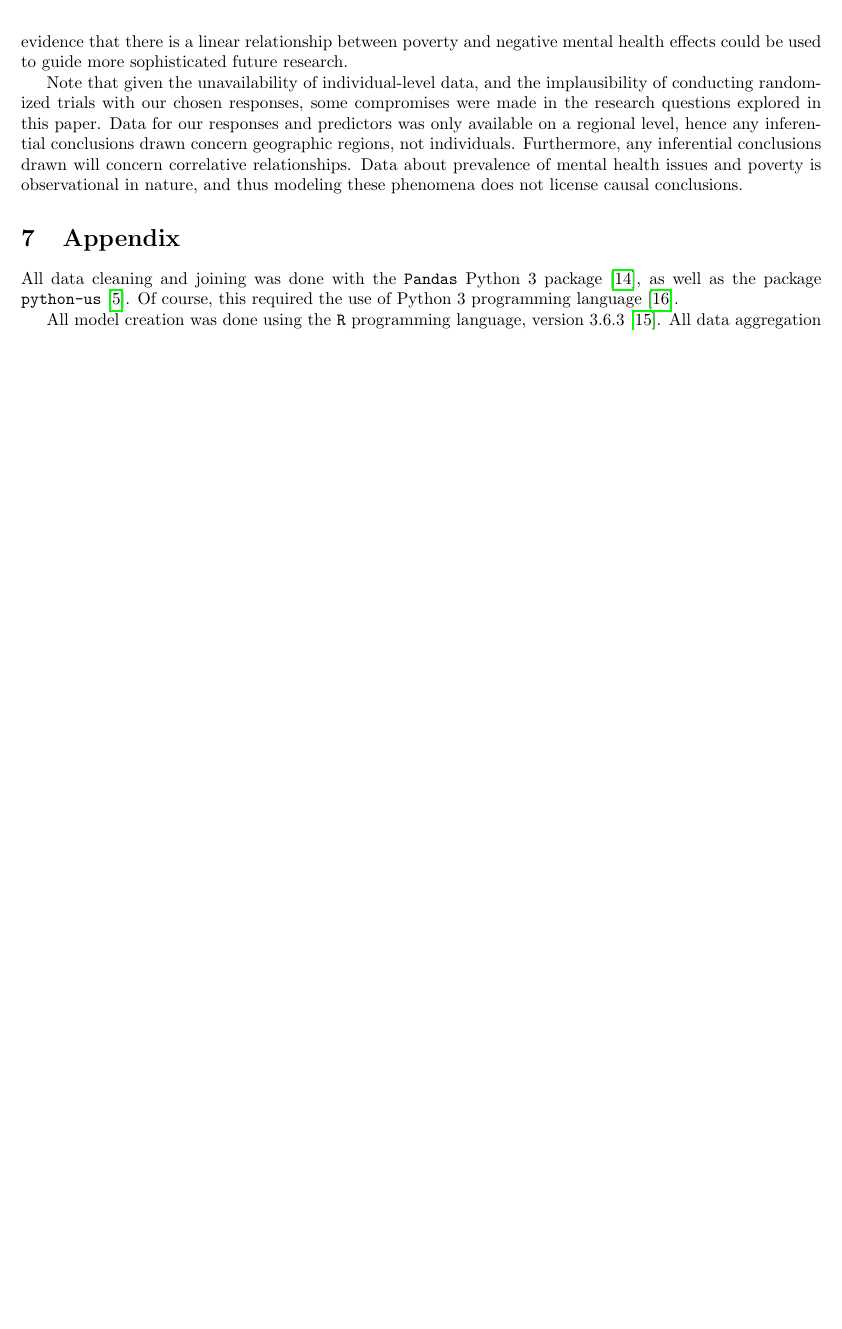
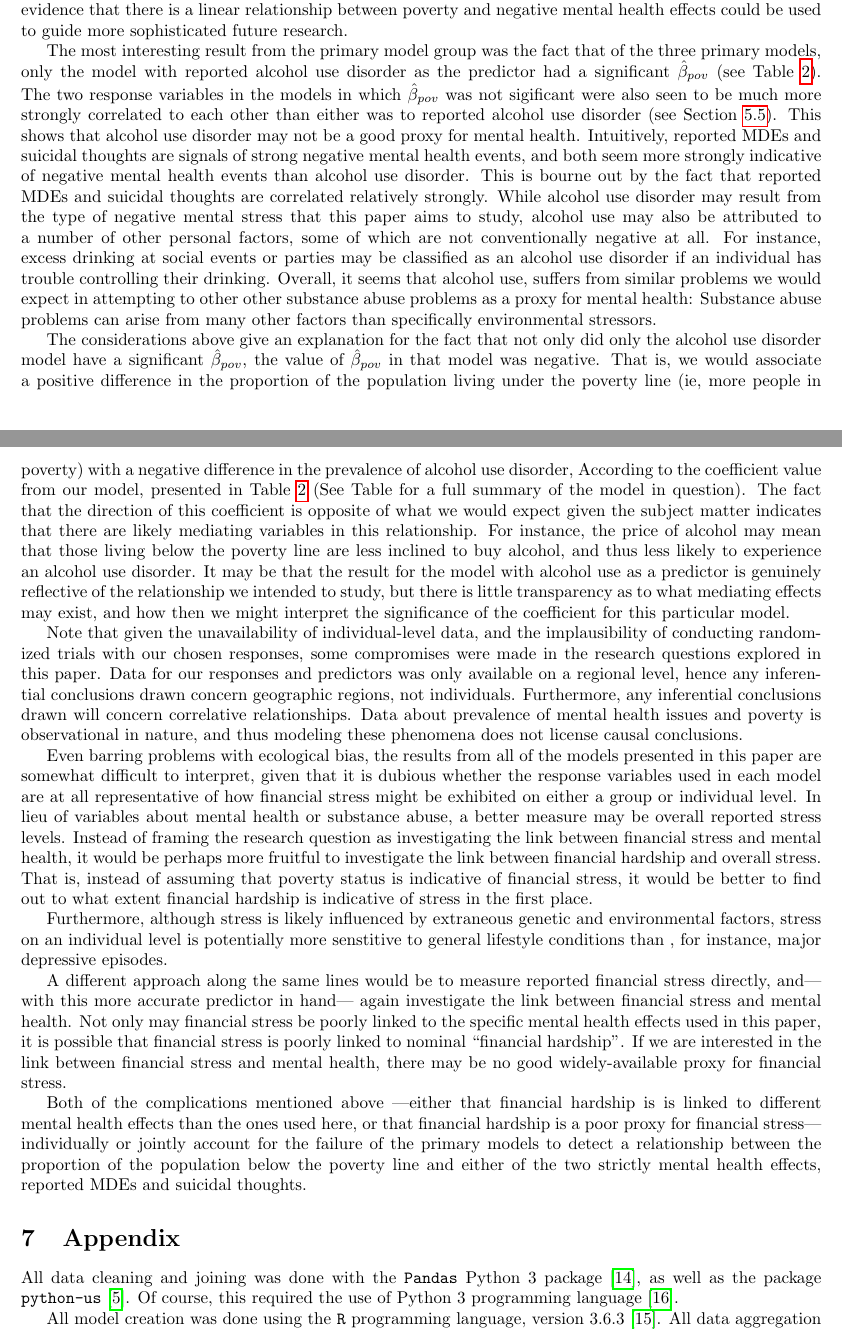
Before and after one commit to BostonTLee/honors-thesis, a LaTeX thesis (paper/honors_thesis.tex): part of page 11 of 17 before the commit and two parts of pages 11 and 12 of 18 after it, the two joined at a grey line, cut so that both start at the same text, the shorter picture padded with empty space. Compiled offline with pdfLaTeX.

Commit message:
Bulked out discussion

```diff
--- a/paper/honors_thesis.tex
+++ b/paper/honors_thesis.tex
@@ -654,18 +654,125 @@ perhaps insight into whether there is evidence that there
 is a linear relationship between poverty and negative mental health effects
 could be used to guide more sophisticated future research.
 
+The most interesting result from the primary model group
+was the fact that of the three primary models,
+only the model with reported alcohol use disorder
+as the predictor had a significant $\hat{\beta}_{pov}$
+(see Table \ref{tab:primary-model-results}).
+The two response variables in the models in which
+$\hat{\beta}_{pov}$ was not sigificant were also
+seen to be much more strongly correlated to each other
+than either was to reported alcohol use disorder
+(see Section~\ref{sec:results-corr}).
+This shows that alcohol use disorder may not
+be a good proxy for mental health.
+Intuitively, reported MDEs and suicidal thoughts
+are signals of strong negative mental health events,
+and both seem more strongly indicative of negative mental health events
+than alcohol use disorder.
+This is bourne out by the fact that reported MDEs and suicidal thoughts
+are correlated relatively strongly.
+While alcohol use disorder may result from the type of negative
+mental stress that this paper aims to study,
+alcohol use may also be attributed to a number
+of other personal factors, some of which are not conventionally
+negative at all.
+For instance, excess drinking at social events or parties
+may be classified as an alcohol use disorder if
+an individual has trouble controlling their drinking.
+Overall, it seems that alcohol use,
+suffers from similar problems we would expect in attempting
+to other other substance abuse problems
+as a proxy for mental health:
+Substance abuse problems can arise from many other
+factors than specifically environmental stressors.
+
+The considerations above give an explanation for the fact that
+not only did only the alcohol use disorder model have a
+significant $\hat{\beta}_{pov}$, the value of $\hat{\beta}_{pov}$
+in that model was negative.
+That is, we would associate a positive difference in
+the proportion of the population living under the poverty line
+(ie, more people in poverty)
+with a negative difference in the prevalence of alcohol use disorder,
+According to the coefficient value from our model, presented in
+Table \ref{tab:primary-model-results}
+(See Table~\label{tab:primary-alcohol-use-full-summary} for a full
+summary of the model in question).
+The fact that the direction of this coefficient is opposite of
+what we would expect given the subject matter
+indicates that there are likely mediating variables in this relationship.
+For instance, the price of alcohol may mean that those living below
+the poverty line are less inclined to buy alcohol,
+and thus less likely to experience an alcohol use disorder.
+It may be that the result for the model with alcohol use as
+a predictor is genuinely reflective of the relationship
+we intended to study, but there is little transparency
+as to what mediating effects may exist,
+and how then we might interpret the significance of
+the coefficient for this particular model.
+
 Note that given the unavailability of individual-level data,
 and the implausibility of conducting randomized trials with our chosen responses,
 some compromises were made in the research questions explored in this paper.
 Data for our responses and predictors was only available on a regional level,
 hence any inferential conclusions drawn
 concern geographic regions, not individuals.
+%TODO ecological
 Furthermore, any inferential conclusions drawn will concern correlative
 relationships.
 Data about prevalence of mental health issues and poverty is observational
 in nature, and thus modeling these phenomena does not license causal
 conclusions.
 
+Even barring problems with ecological bias,
+the results from all of the models presented in this paper
+are somewhat difficult to interpret,
+given that it is dubious whether the response variables
+used in each model are at all representative
+of how financial stress might be exhibited
+on either a group or individual level.
+In lieu of variables about mental health or substance abuse,
+a better measure may be overall reported stress levels.
+Instead of framing the research question as investigating
+the link between financial stress and mental health,
+it would be perhaps more fruitful to investigate
+the link between financial hardship
+and overall stress.
+That is, instead of assuming that poverty status
+is indicative of financial stress,
+it would be better to find out to what extent
+financial hardship is indicative of stress
+in the first place.
+
+Furthermore, although stress is likely influenced by
+extraneous genetic and environmental factors,
+stress on an individual level is potentially more
+senstitive to general lifestyle conditions than
+, for instance,
+major depressive episodes.
+
+A different approach along the same lines would be
+to measure reported financial stress directly,
+and---with this more accurate predictor in hand---
+again investigate the link between financial stress
+and mental health.
+Not only may financial stress be poorly linked to
+the specific mental health effects used in this paper,
+it is possible that financial stress is poorly linked
+to nominal ``financial hardship''.
+If we are interested in the link between financial stress and mental health,
+there may be no good widely-available proxy for financial stress.
+
+Both of the complications mentioned above
+---either that financial hardship is is linked to different mental
+health effects than the ones used here,
+or that financial hardship is a poor proxy for financial stress---
+individually or jointly account for the
+failure of the primary models to detect a relationship
+between the proportion of the population below the poverty line
+and either of the two strictly mental health effects,
+reported MDEs and suicidal thoughts.
 
 \section{Appendix}
 
```
Also changed, not shown: paper/honors_thesis.tex (2 more changed lines).
